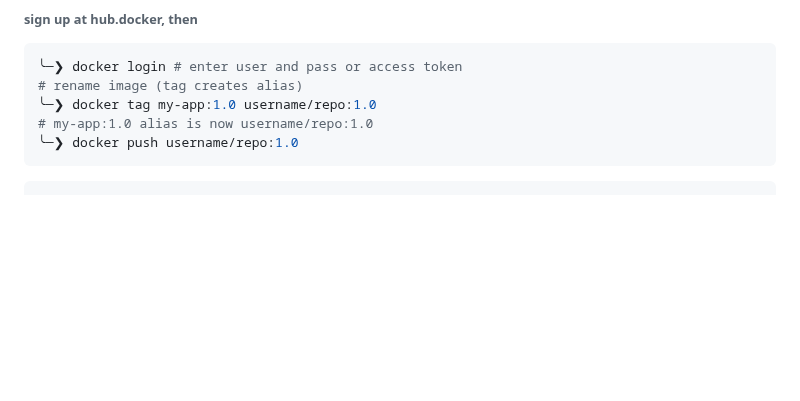
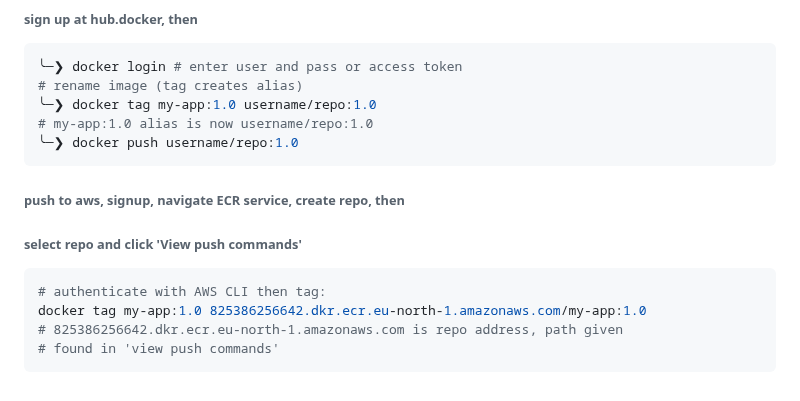
Before and after one commit to NGK2026/devops-journey, a Markdown page: docker/commands.md, the part around the change. Rendered like a GitHub page; blank space fills up the shorter version.

Commit message:
update docker tag and push

````diff
--- a/docker/commands.md
+++ b/docker/commands.md
@@ -351,5 +351,11 @@ my-app:1.0             289dd397c7e1        349MB         87.2MB
 # my-app:1.0 alias is now username/repo:1.0
 ╰─❯ docker push username/repo:1.0
 ```
-
+###### push to aws, signup, navigate ECR service, create repo, then
+###### select repo and click 'View push commands'
+```sh
+# authenticate with AWS CLI then tag:
+docker tag my-app:1.0 825386256642.dkr.ecr.eu-north-1.amazonaws.com/my-app:1.0
+# 825386256642.dkr.ecr.eu-north-1.amazonaws.com is repo address, path given
+# found in 'view push commands'
 ```
````
